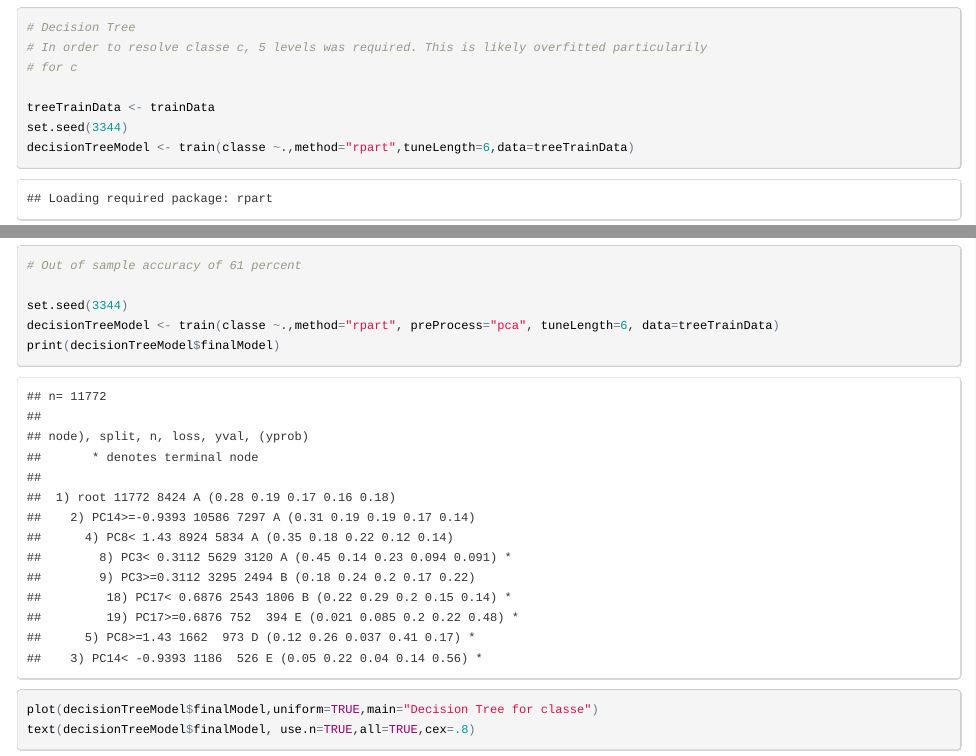
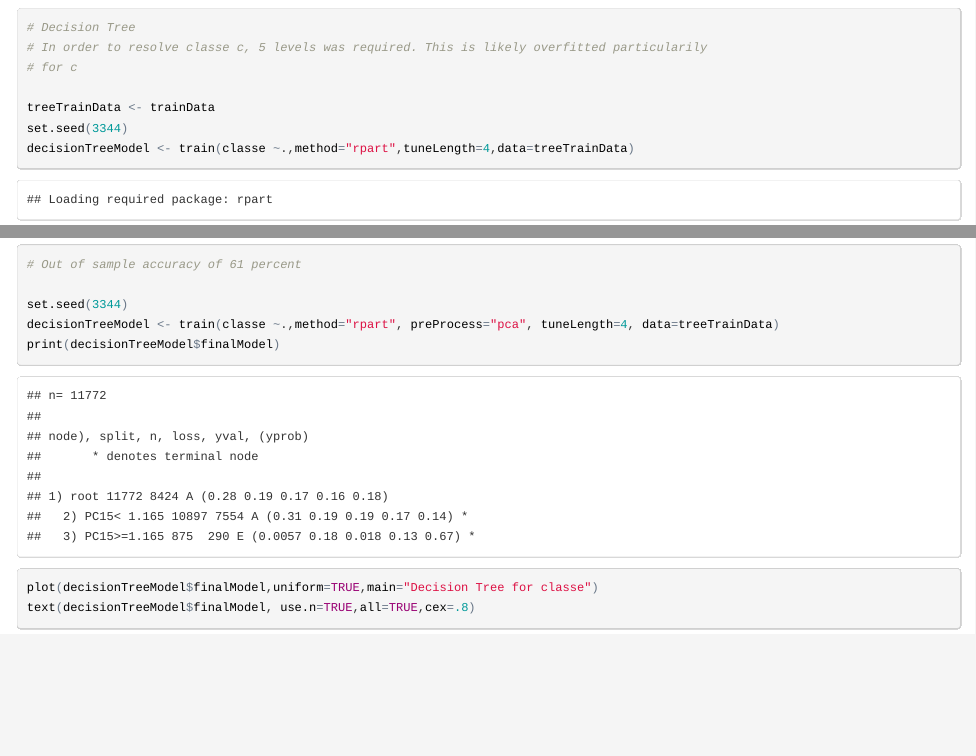
Before and after one commit to rbjork/Practical-Machine-Learning-Project, an R Markdown document (project.rmd): the page in a window 1100 px wide, from 9400 px down before the commit and from 9080 px down after it, so that both start at the same text, and a second part further down, joined at a grey line. The pictures show the output file project.html that the author committed with the source, opened offline.

Commit message:
Update project.html and rmd

```diff
--- a/project.rmd
+++ b/project.rmd
@@ -150,7 +150,7 @@ Fitting a Model:
 
 treeTrainData <- trainData
 set.seed(3344)
-decisionTreeModel <- train(classe ~.,method="rpart",tuneLength=6,data=treeTrainData)
+decisionTreeModel <- train(classe ~.,method="rpart",tuneLength=4,data=treeTrainData)
 print(decisionTreeModel$finalModel)
 
 plot(decisionTreeModel$finalModel,uniform=TRUE,main="Decision Tree for classe")
@@ -171,7 +171,7 @@ confusionMatrix(predictions,crossData$classe)
 # Out of sample accuracy of 61 percent
 
 set.seed(3344)
-decisionTreeModel <- train(classe ~.,method="rpart", preProcess="pca", tuneLength=6, data=treeTrainData)
+decisionTreeModel <- train(classe ~.,method="rpart", preProcess="pca", tuneLength=4, data=treeTrainData)
 print(decisionTreeModel$finalModel)
 plot(decisionTreeModel$finalModel,uniform=TRUE,main="Decision Tree for classe")
 text(decisionTreeModel$finalModel, use.n=TRUE,all=TRUE,cex=.8)
```
Also changed, not shown: project.html.
